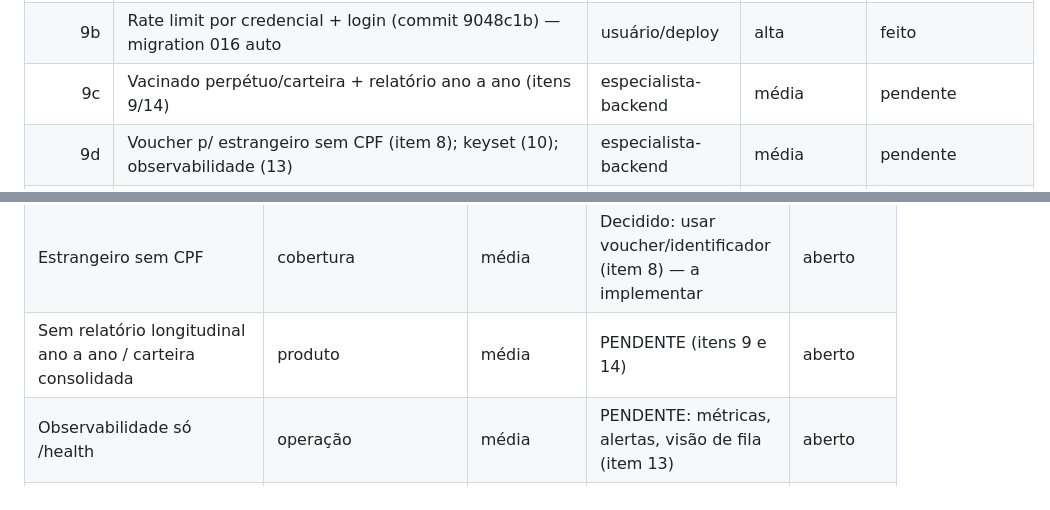
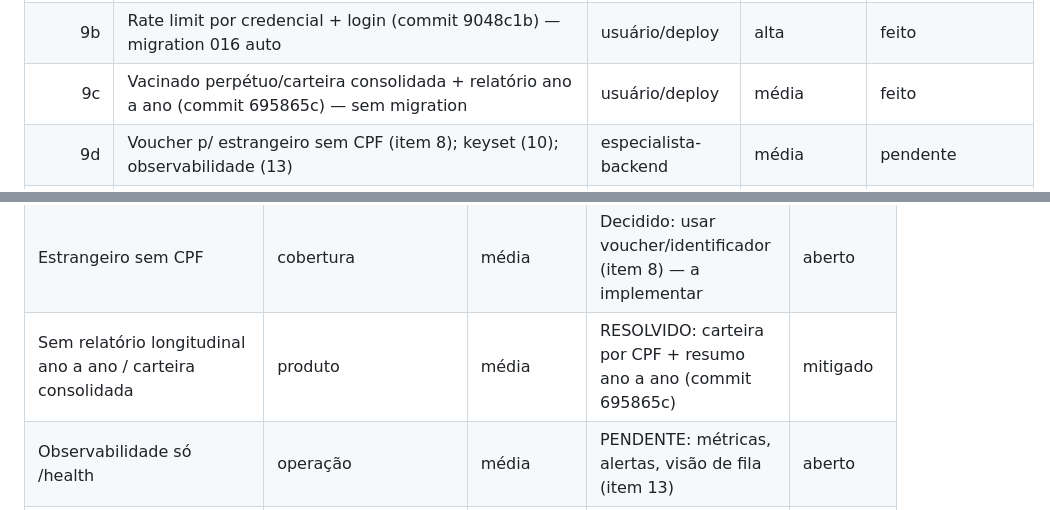
Before and after one commit to rodrigo-cassaro-sa/intermediado-vacinacao-sa, a Markdown page: controle-projeto.md, 2 parts joined by grey strips. Rendered like a GitHub page.

Commit message:
checkpoint: 9c carteira e relatorio ano a ano

```diff
--- a/controle-projeto.md
+++ b/controle-projeto.md
@@ -153,7 +153,7 @@ configurar variáveis (doc 13 §3), volumes (§6), domínio+SSL (§7); (3) deplo
 | 8i | Batch 1 robustez (concorrência/idempotência/isolamento/titular/remoção — RN-013 rev, RN-023..026) — migration 014 APLICADA em homolog | usuário/deploy | alta | feito |
 | 9a | Ingestão assíncrona em lotes + relatório de erros ao cliente (commit c98204b) — migration 015 auto; requer cron do worker | usuário/deploy | alta | em andamento |
 | 9b | Rate limit por credencial + login (commit 9048c1b) — migration 016 auto | usuário/deploy | alta | feito |
-| 9c | Vacinado perpétuo/carteira + relatório ano a ano (itens 9/14) | especialista-backend | média | pendente |
+| 9c | Vacinado perpétuo/carteira consolidada + relatório ano a ano (commit 695865c) — sem migration | usuário/deploy | média | feito |
 | 9d | Voucher p/ estrangeiro sem CPF (item 8); keyset (10); observabilidade (13) | especialista-backend | média | pendente |
 | backlog | Rastreabilidade extra: fabricante/validade lote, conselho profissional, comprovante, idempotência (recomendado) | especialista-backend | baixa/média | pendente |
 | 9 | Telas reais (portal B2B / painel operador) saindo do console de testes | especialista-design/frontend | média | pendente |
@@ -190,7 +190,7 @@ configurar variáveis (doc 13 §3), volumes (§6), domínio+SSL (§7); (3) deplo
 | Sem rate limit real nas APIs (500 clientes podem travar) | segurança/escala | alta | RESOLVIDO: rate limit por credencial + login (mig 016, commit 9048c1b) | mitigado |
 | Sem módulo de faturamento (pagar clínica / cobrar cliente) | negócio | alta | ADIADO pelo usuário (item 4) | aberto |
 | Estrangeiro sem CPF | cobertura | média | Decidido: usar voucher/identificador (item 8) — a implementar | aberto |
-| Sem relatório longitudinal ano a ano / carteira consolidada | produto | média | PENDENTE (itens 9 e 14) | aberto |
+| Sem relatório longitudinal ano a ano / carteira consolidada | produto | média | RESOLVIDO: carteira por CPF + resumo ano a ano (commit 695865c) | mitigado |
 | Observabilidade só /health | operação | média | PENDENTE: métricas, alertas, visão de fila (item 13) | aberto |
 | Paginação por OFFSET lenta em milhões | performance | média | PENDENTE: keyset/cursor (item 10) | aberto |
 | API externa (rede) com escopo mal definido | integração/segurança | alta | Credencial por parceiro, escopo por campanha (RN-009) | aberto |
```
